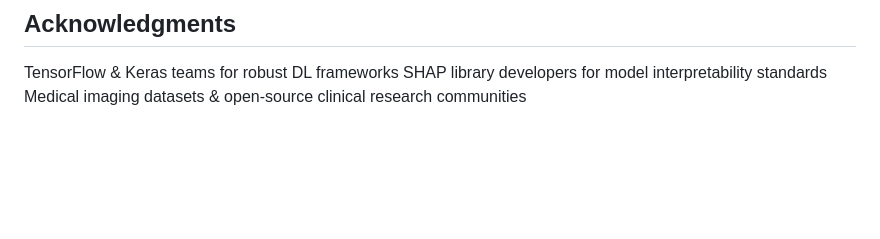
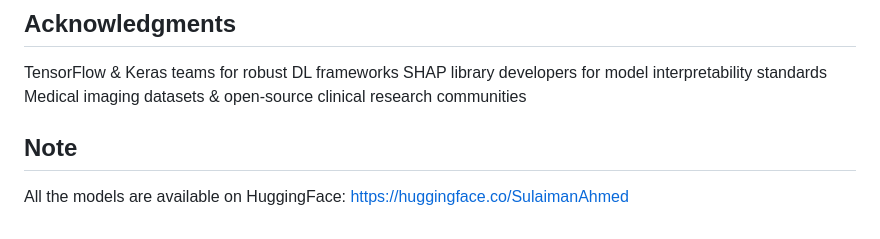
Before and after one commit to SULAIMAN-5-AHMED/Multimodal-Classification, a Markdown page: README.md, the part around the change. GitHub-like rendering; blank space fills up the shorter version.

```diff
--- a/README.md
+++ b/README.md
@@ -54,3 +54,6 @@ Predictions are generated by statistical models and do not constitute a medical
 TensorFlow & Keras teams for robust DL frameworks
 SHAP library developers for model interpretability standards
 Medical imaging datasets & open-source clinical research communities
+
+## Note
+All the models are available on HuggingFace: https://huggingface.co/SulaimanAhmed
```
